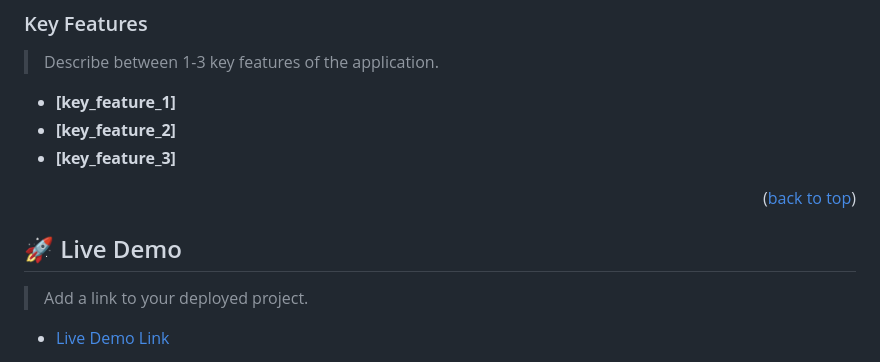
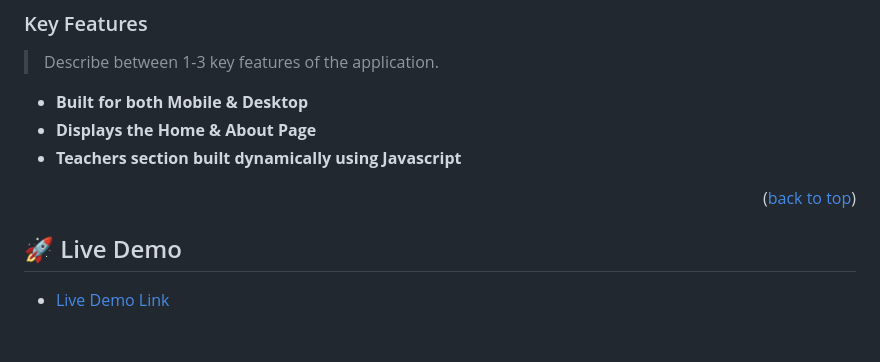
Before and after one commit to sunga12/First-Capstone-Project, a Markdown page: README.md, the part around one of its changes. Rendered like a GitHub page; blank space fills up the shorter version.

```diff
--- a/README.md
+++ b/README.md
@@ -76,9 +72,9 @@
 
 > Describe between 1-3 key features of the application.
 
-- **[key_feature_1]**
-- **[key_feature_2]**
-- **[key_feature_3]**
+- **Built for both Mobile & Desktop**
+- **Displays the Home & About Page**
+- **Teachers section built dynamically using Javascript**
 
 <p align="right">(<a href="#readme-top">back to top</a>)</p>
 
@@ -86,6 +82,5 @@
 
 ## 🚀 Live Demo <a name="live-demo"></a>
 
-> Add a link to your deployed project.
 
 - [Live Demo Link](https://yourdeployedapplicationlink.com)
```
Also changed, not shown: other parts of README.md (+39 -102 lines).
